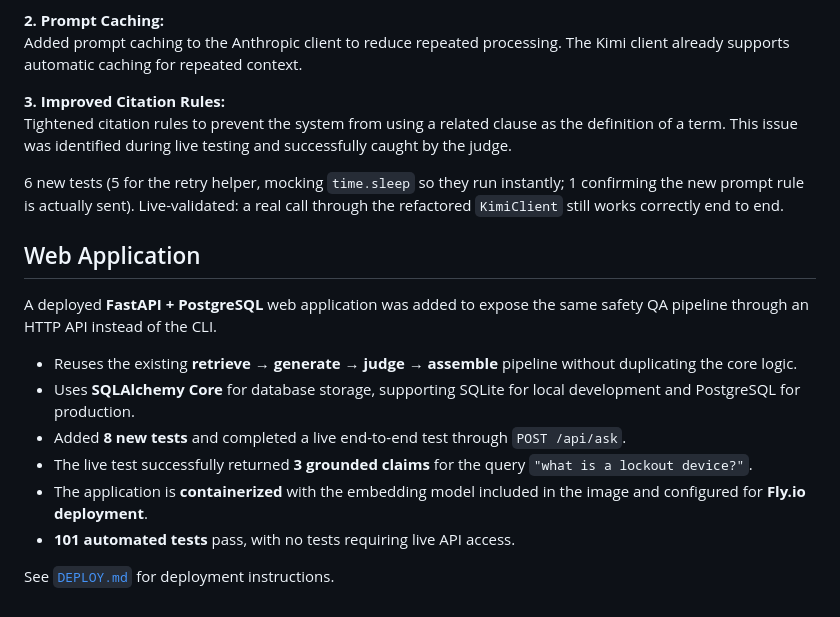
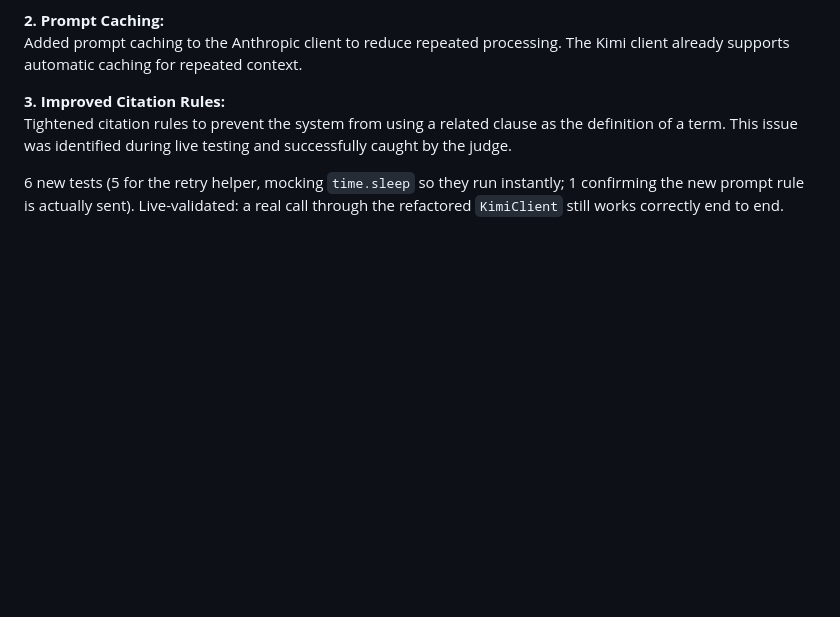
Before and after one commit to Saurabhgithub1006/Industrial-safety-compliance-standards-Q-A, a Markdown page: README.md, the part around the change. Drawn GitHub-style; blank space fills up the shorter version.

Commit message:
Remove FastAPI web application details from README
Removed section about the FastAPI web application and its features.

```diff
--- a/README.md
+++ b/README.md
@@ -75,16 +75,3 @@ Tightened citation rules to prevent the system from using a related clause as th
 6 new tests (5 for the retry helper, mocking `time.sleep` so they run instantly;
 1 confirming the new prompt rule is actually sent). Live-validated: a real call
 through the refactored `KimiClient` still works correctly end to end.
-
-## Web Application
-
-A deployed **FastAPI + PostgreSQL** web application was added to expose the same safety QA pipeline through an HTTP API instead of the CLI.
-
-- Reuses the existing **retrieve → generate → judge → assemble** pipeline without duplicating the core logic.
-- Uses **SQLAlchemy Core** for database storage, supporting SQLite for local development and PostgreSQL for production.
-- Added **8 new tests** and completed a live end-to-end test through `POST /api/ask`.
-- The live test successfully returned **3 grounded claims** for the query `"what is a lockout device?"`.
-- The application is **containerized** with the embedding model included in the image and configured for **Fly.io deployment**.
-- **101 automated tests** pass, with no tests requiring live API access.
-
-See [`DEPLOY.md`](DEPLOY.md) for deployment instructions.
```
